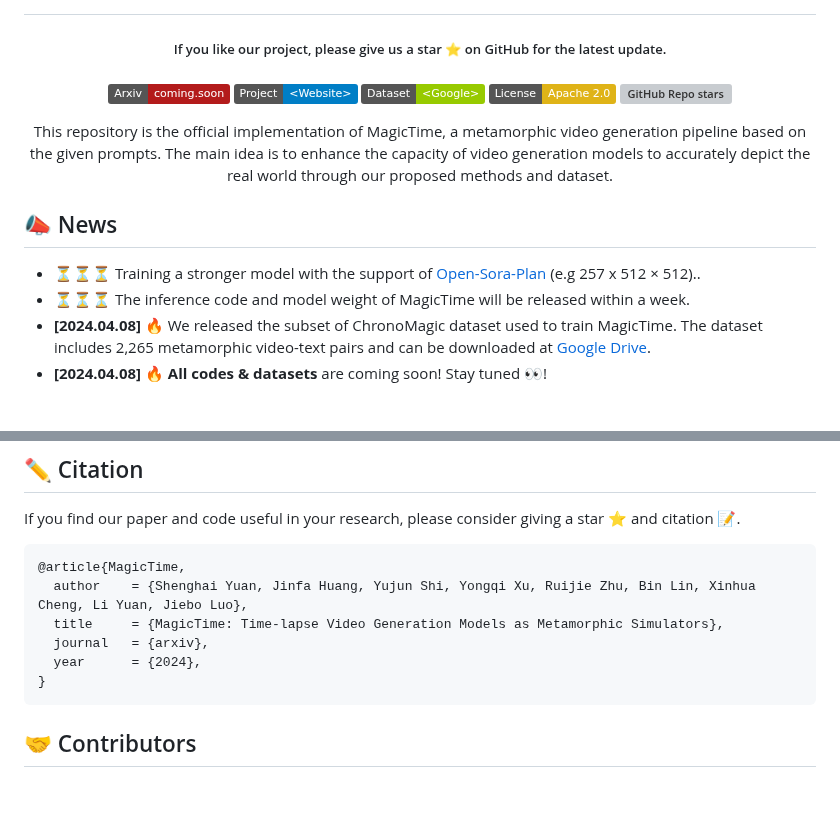
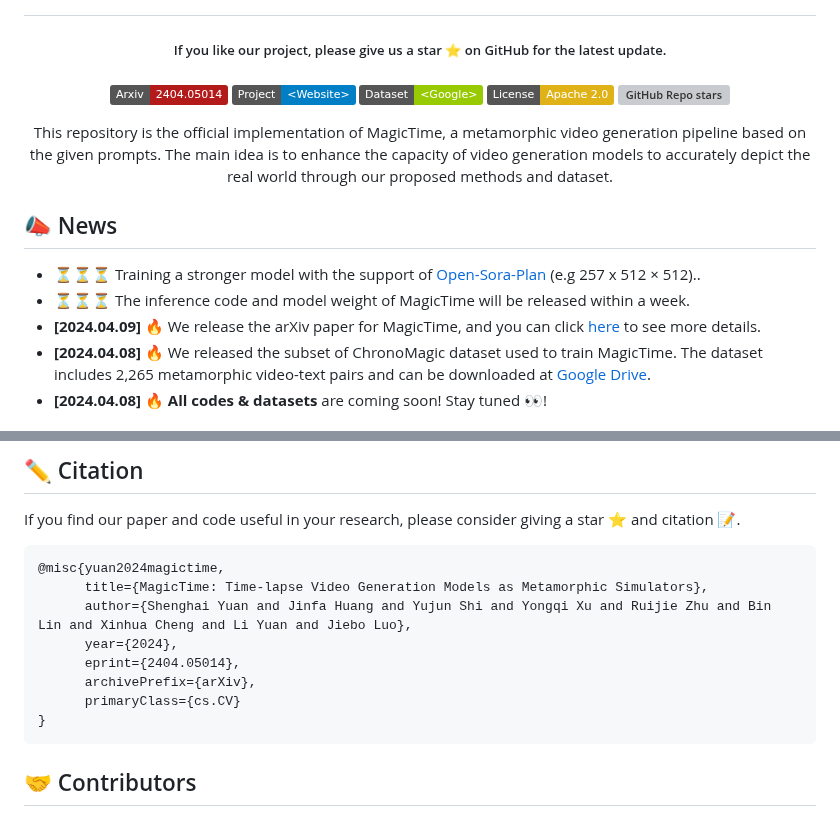
Before and after one commit to PKU-YuanGroup/MagicTime, a Markdown page: README.md, 2 parts joined by grey strips. Drawn GitHub-style; badges without logos; blank space fills up the shorter version; grey boxes are pictures that could not be loaded.

````diff
--- a/README.md
+++ b/README.md
@@ -7,7 +7,7 @@
 
 
 
-[![arXiv](https://img.shields.io/badge/Arxiv-coming.soon-b31b1b.svg?logo=arXiv)](https://github.com/PKU-YuanGroup/MagicTime)
+[![arXiv](https://img.shields.io/badge/Arxiv-2404.05014-b31b1b.svg?logo=arXiv)](https://arxiv.org/abs/2404.05014)
 [![Home Page](https://img.shields.io/badge/Project-<Website>-blue.svg)](https://pku-yuangroup.github.io/MagicTime/)
 [![Dataset](https://img.shields.io/badge/Dataset-<Google>-green)](https://drive.google.com/drive/folders/1WsomdkmSp3ql3ImcNsmzFuSQ9Qukuyr8?usp=sharing)
 [![License](https://img.shields.io/badge/License-Apache%202.0-yellow)](https://github.com/PKU-YuanGroup/MagicTime/blob/main/LICENSE)
@@ -22,6 +22,7 @@ This repository is the official implementation of MagicTime, a metamorphic video
 ## 📣 News
 * ⏳⏳⏳ Training a stronger model with the support of [Open-Sora-Plan](https://github.com/PKU-YuanGroup/Open-Sora-Plan) (e.g 257 x 512 × 512)..
 * ⏳⏳⏳ The inference code and model weight of MagicTime will be released within a week.
+* **[2024.04.09]**  🔥 We release the arXiv paper for MagicTime, and you can click [here](https://arxiv.org/abs/2404.05014) to see more details.
 * **[2024.04.08]**  🔥 We released the subset of ChronoMagic dataset used to train MagicTime. The dataset includes 2,265 metamorphic video-text pairs and can be downloaded at [Google Drive](https://drive.google.com/drive/folders/1WsomdkmSp3ql3ImcNsmzFuSQ9Qukuyr8?usp=sharing).
 * **[2024.04.08]**  🔥 **All codes & datasets** are coming soon! Stay tuned 👀!
 
@@ -230,11 +231,13 @@ ChronoMagic with 2265 metamorphic time-lapse videos, each accompanied by a detai
 If you find our paper and code useful in your research, please consider giving a star :star: and citation :pencil:.
 
 ```BibTeX
-@article{MagicTime,
-  author    = {Shenghai Yuan, Jinfa Huang, Yujun Shi, Yongqi Xu, Ruijie Zhu, Bin Lin, Xinhua Cheng, Li Yuan, Jiebo Luo},
-  title     = {MagicTime: Time-lapse Video Generation Models as Metamorphic Simulators},
-  journal   = {arxiv},
-  year      = {2024},
+@misc{yuan2024magictime,
+      title={MagicTime: Time-lapse Video Generation Models as Metamorphic Simulators},
+      author={Shenghai Yuan and Jinfa Huang and Yujun Shi and Yongqi Xu and Ruijie Zhu and Bin Lin and Xinhua Cheng and Li Yuan and Jiebo Luo},
+      year={2024},
+      eprint={2404.05014},
+      archivePrefix={arXiv},
+      primaryClass={cs.CV}
 }
 ```
 
````
